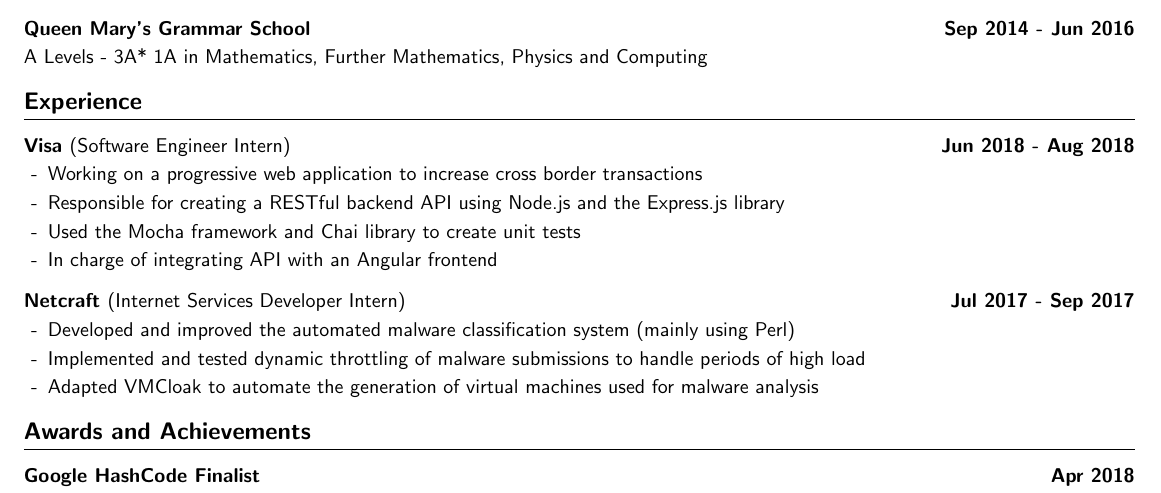
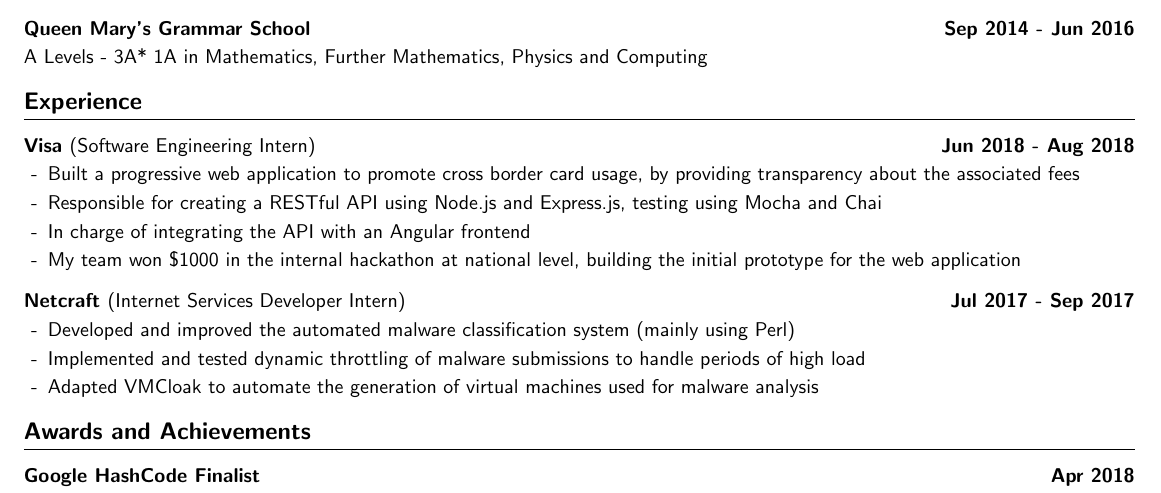
Before and after one commit to Qiang-Feng/cv, a LaTeX CV (cv.tex): part of the page, cut so that both start at the same text. Compiled offline with pdfLaTeX.

Commit message:
Include information about winning Visa hackathon

```diff
--- a/cv.tex
+++ b/cv.tex
@@ -58,13 +58,13 @@
 
 \section*{Experience}
 
-\subsection*{Visa \textnormal{(Software Engineer Intern)} \hfill Jun 2018 - Aug 2018}
+\subsection*{Visa \textnormal{(Software Engineering Intern)} \hfill Jun 2018 - Aug 2018}
 
 \begin{itemize}
-    \item Working on a progressive web application to increase cross border transactions
-    \item Responsible for creating a RESTful backend API using Node.js and the Express.js library
-    \item Used the Mocha framework and Chai library to create unit tests
-    \item In charge of integrating API with an Angular frontend
+    \item Built a progressive web application to promote cross border card usage, by providing transparency about the associated fees
+    \item Responsible for creating a RESTful API using Node.js and Express.js, testing using Mocha and Chai
+    \item In charge of integrating the API with an Angular frontend
+    \item My team won \$1000 in the internal hackathon at national level, building the initial prototype for the web application
 \end{itemize}
 
 
```
